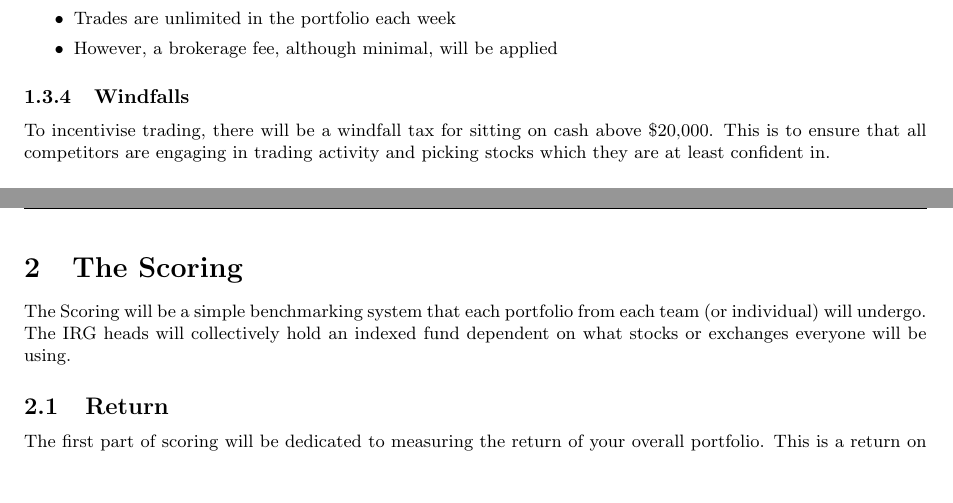
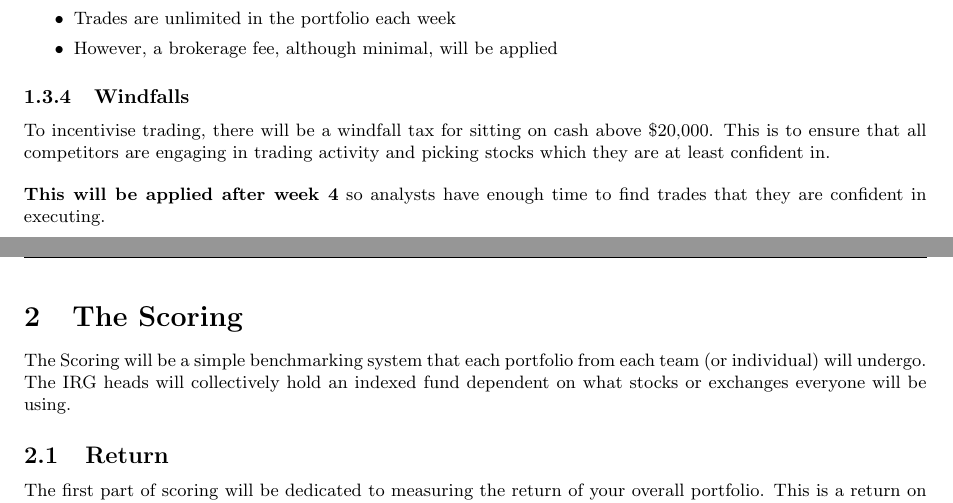
Before and after one commit to CedricTan/LSE_IRG, a LaTeX document (Competitions/Performance Competition Rule Set.tex): two parts of pages 4 and 5 of 6, joined at a grey line, cut so that both start at the same text, the shorter picture padded with empty space. Compiled offline with pdfLaTeX.

Commit message:
Fixed trading rules

```diff
--- a/Competitions/Performance Competition Rule Set.tex
+++ b/Competitions/Performance Competition Rule Set.tex
@@ -127,6 +127,9 @@ If a division is made for a short portfolio:
 
 \subsubsection{Windfalls}
 To incentivise trading, there will be a windfall tax for sitting on cash above \$20,000. This is to ensure that all competitors are engaging in trading activity and picking stocks which they are at least confident in.
+
+\vspace{10pt}
+\noindent \textbf{This will be applied after week 4} so analysts have enough time to find trades that they are confident in executing.
 
 \newpage
 \section{The Scoring}
```
Also changed, not shown: Competitions/Performance Competition Rule Set.pdf, Competitions/Performance Competition Rule Set.tex (2 more changed lines).
